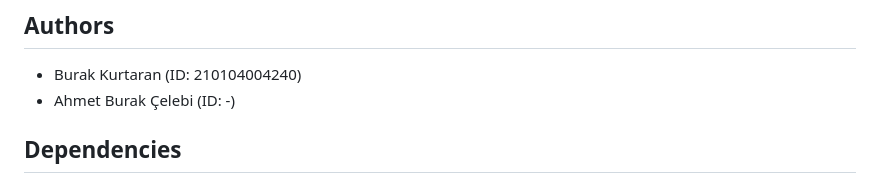
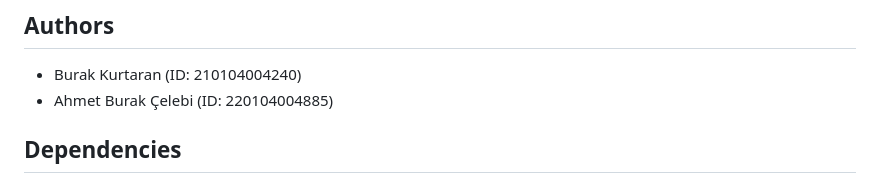
Before and after one commit to tahaildes/gtu-computer-engineering-project, a Markdown page: assignment2/readmes/README_MOD05.md, the part around the change. GitHub-like rendering.

```diff
--- a/assignment2/readmes/README_MOD05.md
+++ b/assignment2/readmes/README_MOD05.md
@@ -5,7 +5,7 @@ One-sentence purpose: Handles device control via MQTT with rule-based safety che
 ## Authors
 
 - Burak Kurtaran (ID: 210104004240)
-- Ahmet Burak Çelebi (ID: -)
+- Ahmet Burak Çelebi (ID: 220104004885)
 
 ## Dependencies
 
```
Also changed, not shown: assignment2/readmes/README_MOD04.md (+1 -1 lines), assignment2/report/GTU_SmartHome_Assignment2_Report.md (+1 -1 lines).
